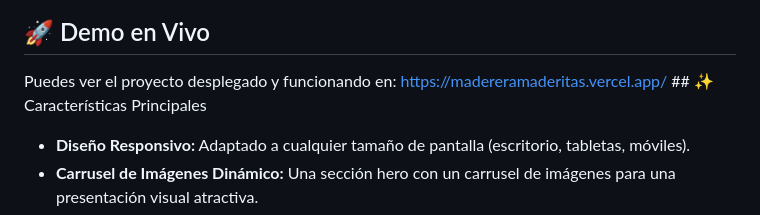
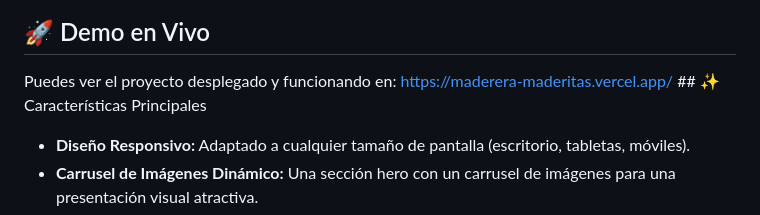
Before and after one commit to LuMarka/MadereraMaderitas, a Markdown page: README.md, the part around one of its changes. Drawn GitHub-style.

```diff
--- a/README.md
+++ b/README.md
@@ -5,7 +12,7 @@
 ## 🚀 Demo en Vivo
 
 Puedes ver el proyecto desplegado y funcionando en:
-[https://madereramaderitas.vercel.app/](https://madereramaderitas.vercel.app/) ## ✨ Características Principales
+[https://maderera-maderitas.vercel.app/](https://maderera-maderitas.vercel.app/) ## ✨ Características Principales
 
 * **Diseño Responsivo:** Adaptado a cualquier tamaño de pantalla (escritorio, tabletas, móviles).
 * **Carrusel de Imágenes Dinámico:** Una sección hero con un carrusel de imágenes para una presentación visual atractiva.
```
Also changed, not shown: other parts of README.md (+9 -2 lines).
